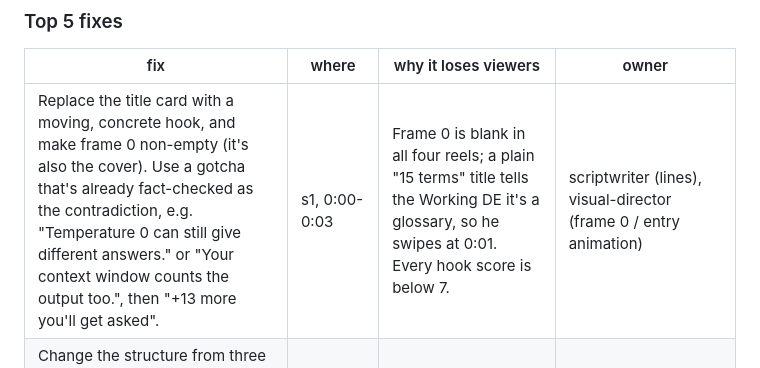
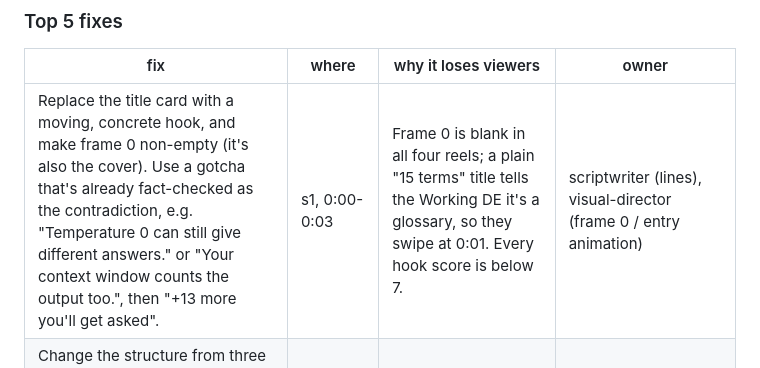
Before and after one commit to ItsDew20/queryunstuck-studio, a Markdown page: content/qu-004-ai-llm-concepts-for-data-engineers/viewer.md, the part around the change. Drawn GitHub-style.

Commit message:
qu-004: viewer.md persona wording
Co-Authored-By: Claude Opus 5.5 <noreply@anthropic.com>

```diff
--- a/content/qu-004-ai-llm-concepts-for-data-engineers/viewer.md
+++ b/content/qu-004-ai-llm-concepts-for-data-engineers/viewer.md
@@ -102,7 +102,7 @@ Repetition counts as boredom: this fails the "nothing feels like a repeat of our
 ### Top 5 fixes
 | fix | where | why it loses viewers | owner |
 |---|---|---|---|
-| Replace the title card with a moving, concrete hook, and make frame 0 non-empty (it's also the cover). Use a gotcha that's already fact-checked as the contradiction, e.g. "Temperature 0 can still give different answers." or "Your context window counts the output too.", then "+13 more you'll get asked". | s1, 0:00-0:03 | Frame 0 is blank in all four reels; a plain "15 terms" title tells the Working DE it's a glossary, so he swipes at 0:01. Every hook score is below 7. | scriptwriter (lines), visual-director (frame 0 / entry animation) |
+| Replace the title card with a moving, concrete hook, and make frame 0 non-empty (it's also the cover). Use a gotcha that's already fact-checked as the contradiction, e.g. "Temperature 0 can still give different answers." or "Your context window counts the output too.", then "+13 more you'll get asked". | s1, 0:00-0:03 | Frame 0 is blank in all four reels; a plain "15 terms" title tells the Working DE it's a glossary, so they swipe at 0:01. Every hook score is below 7. | scriptwriter (lines), visual-director (frame 0 / entry animation) |
 | Change the structure from three identical 7 s cards to one request flowing through the stack: prompt → tokens → context window → chunk → embed → vector index → ANN → retrieve → generate → eval/guardrail catches a hallucination. Each term lights up as the request passes it; finish on the full cheat-sheet as a still for the screenshot. | s2-s4 | Three cards that look the same make 0:17 a swipe point. The only hooked moment (0:11-0:16) is the one time something flows; build the whole reel from that. | creative-director |
 | One term on screen at a time, big, with its definition directly under it (~1.5 s each); move all 15 definitions into one consistent place; use the empty bottom quarter. | s2-s4 | 6-7 words/s is unreadable on a phone. Definitions 1-3 sit in the header and 4-5 in tiny mono text inside boxes, so the eye doesn't know where to look. | visual-director |
 | Kill the still holds: animate during reading (highlight sweep, tick per item, counter "6/15"); no FlowGraph without edges; break the 3x FlowGraph run with a different component; cut the end-card hold to ≤ 2.5 s or loop back to the hook. | 0:06.2 (3.4 s), 0:19.4 (4.2 s), 0:24.8 (2.8 s) | Pacing limits fail (longest static 4.2 s vs 2.5 s; 3 same components in a row vs 2). Edge-less boxes in a zig-zag look like a diagram but mean nothing. | visual-director; animator for a counter/progress capability and a "pause and guess" freeze |
```
